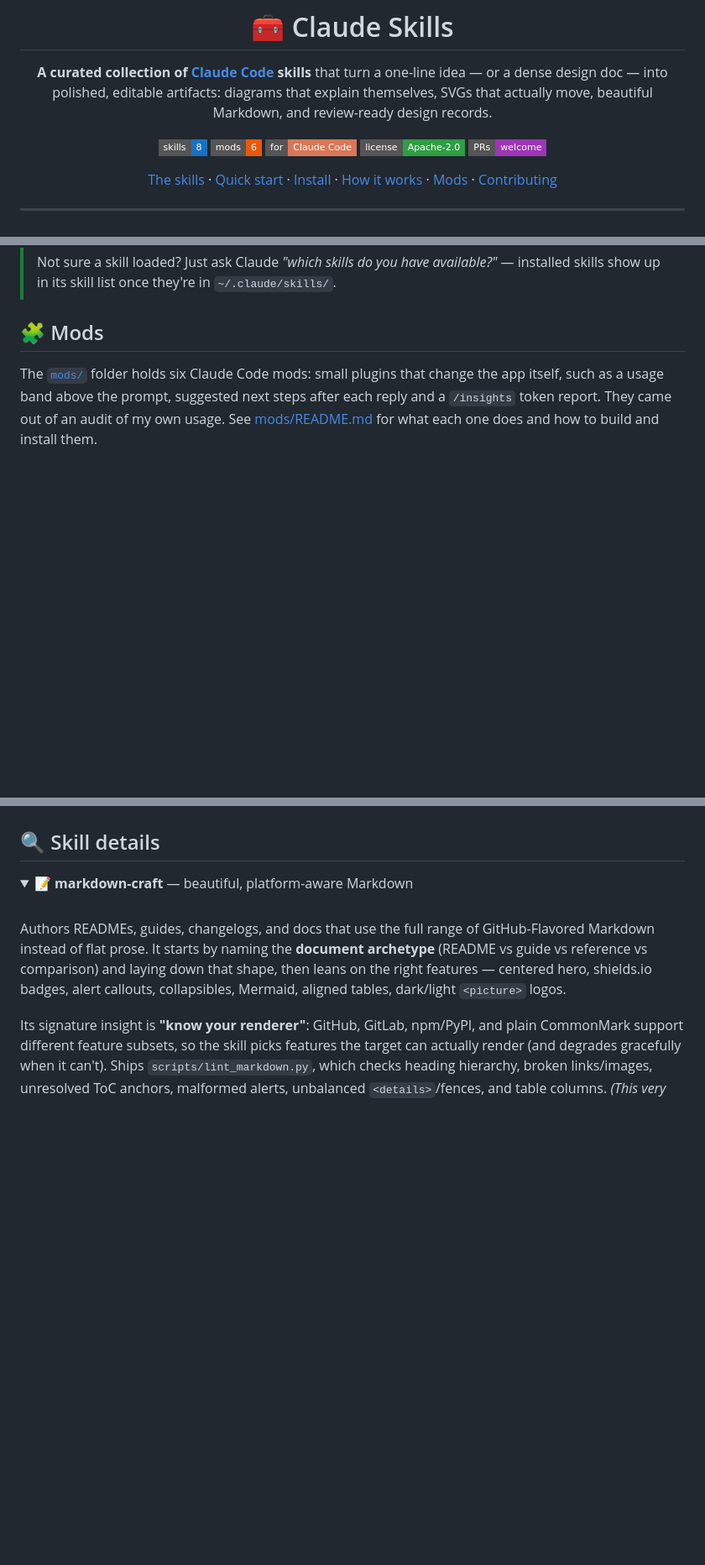
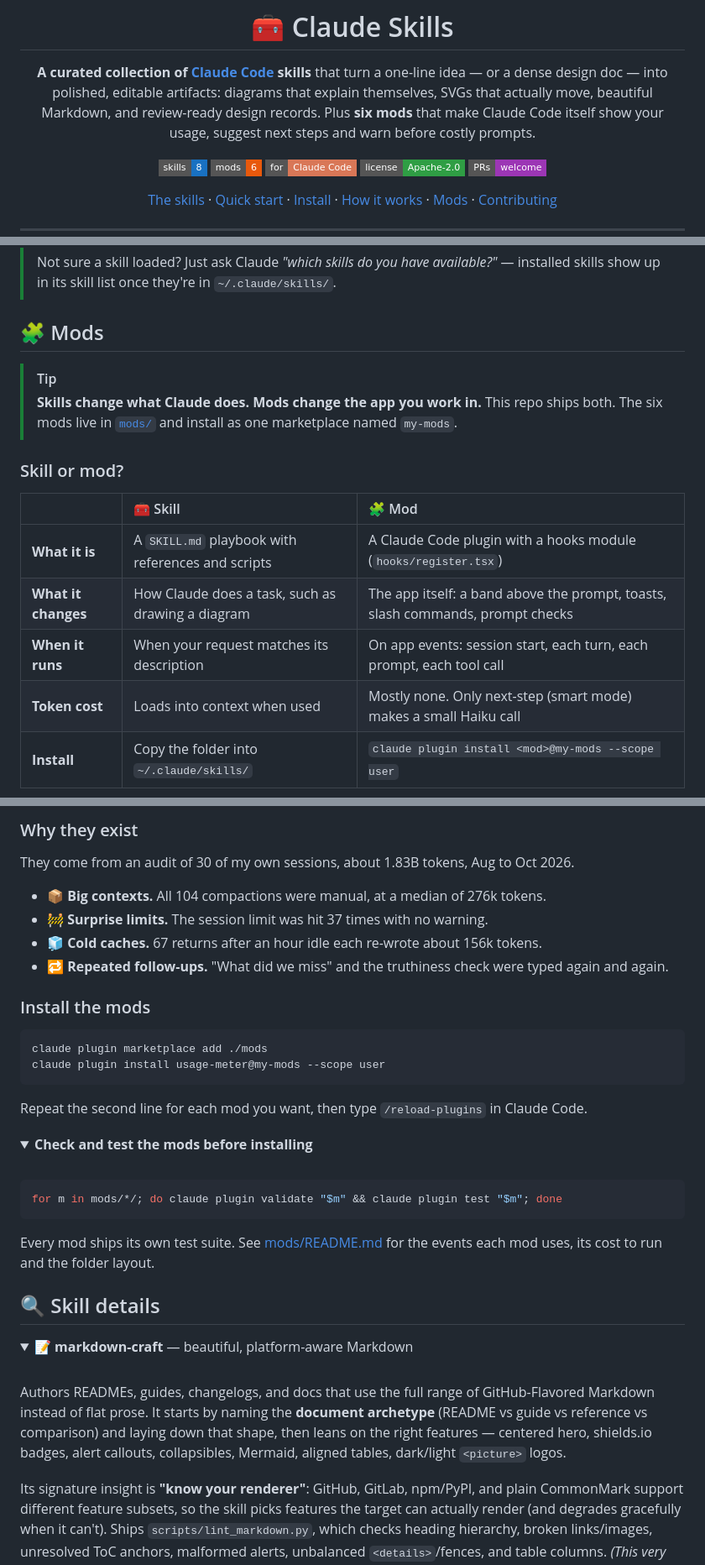
Before and after one commit to vinayagrw/claude-skills, a Markdown page: README.md, 3 parts joined by grey strips. Shown at 84% size. Rendered like a GitHub page; folded sections open; badges without logos; blank space fills up the shorter version.

Commit message:
README: introduce mods with skill vs mod table, event flow and install steps
Co-Authored-By: Claude Opus 5.5 <noreply@anthropic.com>

````diff
--- a/README.md
+++ b/README.md
@@ -5,7 +5,8 @@
 **A curated collection of [Claude Code](https://docs.claude.com/en/docs/claude-code) skills**
 that turn a one-line idea — or a dense design doc — into polished, editable artifacts:
 diagrams that explain themselves, SVGs that actually move, beautiful Markdown, and
-review-ready design records.
+review-ready design records. Plus **six mods** that make Claude Code itself show
+your usage, suggest next steps and warn before costly prompts.
 
 ![Skills](https://img.shields.io/badge/skills-8-1971c2?style=flat-square)
 ![Mods](https://img.shields.io/badge/mods-6-e8590c?style=flat-square)
@@ -183,4 +184,17 @@ Two ways a skill fires:
 
 ## 🧩 Mods
 
-The [`mods/`](mods/README.md) folder holds six Claude Code mods: small plugins that change the app itself, such as a usage band above the prompt, suggested next steps after each reply and a `/insights` token report. They came out of an audit of my own usage. See [mods/README.md](mods/README.md) for what each one does and how to build and install them.
+> [!TIP]
+> **Skills change what Claude does. Mods change the app you work in.** This repo ships both.
+> The six mods live in [`mods/`](mods/README.md) and install as one marketplace named `my-mods`.
+
+### Skill or mod?
+
+| | 🧰 Skill | 🧩 Mod |
+| :-- | :-- | :-- |
+| **What it is** | A `SKILL.md` playbook with references and scripts | A Claude Code plugin with a hooks module (`hooks/register.tsx`) |
+| **What it changes** | How Claude does a task, such as drawing a diagram | The app itself: a band above the prompt, toasts, slash commands, prompt checks |
+| **When it runs** | When your request matches its description | On app events: session start, each turn, each prompt, each tool call |
+| **Token cost** | Loads into context when used | Mostly none. Only next-step (smart mode) makes a small Haiku call |
+| **Install** | Copy the folder into `~/.claude/skills/` | `claude plugin install <mod>@my-mods --scope user` |
+
@@ -186,0 +221,30 @@ The [`mods/`](mods/README.md) folder holds six Claude Code mods: small plugins t
+### Why they exist
+
+They come from an audit of 30 of my own sessions, about 1.83B tokens, Aug to Oct 2026.
+
+- 📦 **Big contexts.** All 104 compactions were manual, at a median of 276k tokens.
+- 🚧 **Surprise limits.** The session limit was hit 37 times with no warning.
+- 🧊 **Cold caches.** 67 returns after an hour idle each re-wrote about 156k tokens.
+- 🔁 **Repeated follow-ups.** "What did we miss" and the truthiness check were typed again and again.
+
+### Install the mods
+
+```bash
+claude plugin marketplace add ./mods
+claude plugin install usage-meter@my-mods --scope user
+```
+
+Repeat the second line for each mod you want, then type `/reload-plugins` in Claude Code.
+
+<details>
+<summary><b>Check and test the mods before installing</b></summary>
+
+<br/>
+
+```bash
+for m in mods/*/; do claude plugin validate "$m" && claude plugin test "$m"; done
+```
+
+Every mod ships its own test suite. See [mods/README.md](mods/README.md) for the events each
+mod uses, its cost to run and the folder layout.
+
````
Also changed, not shown: other parts of README.md (+21 -0 lines).
